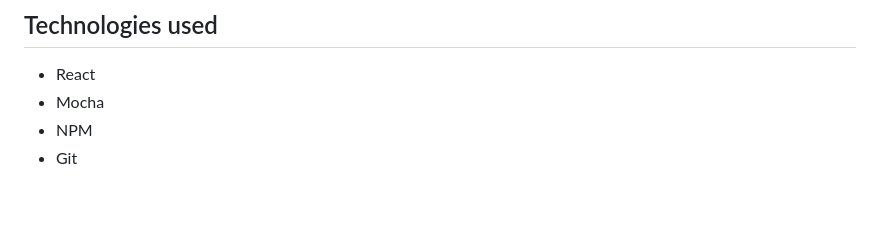
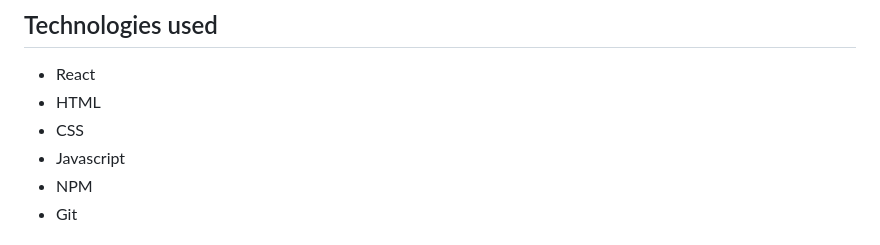
Before and after one commit to emilchr/jamming, a Markdown page: README.md, the part around the change. Rendered like a GitHub page; blank space fills up the shorter version.

```diff
--- a/README.md
+++ b/README.md
@@ -5,7 +5,9 @@ The main purpose of this web app is to search for tracks, add them to a playlist
 
 ## Technologies used
 - React
-- Mocha
+- HTML
+- CSS
+- Javascript
 - NPM
 - Git
 
```
